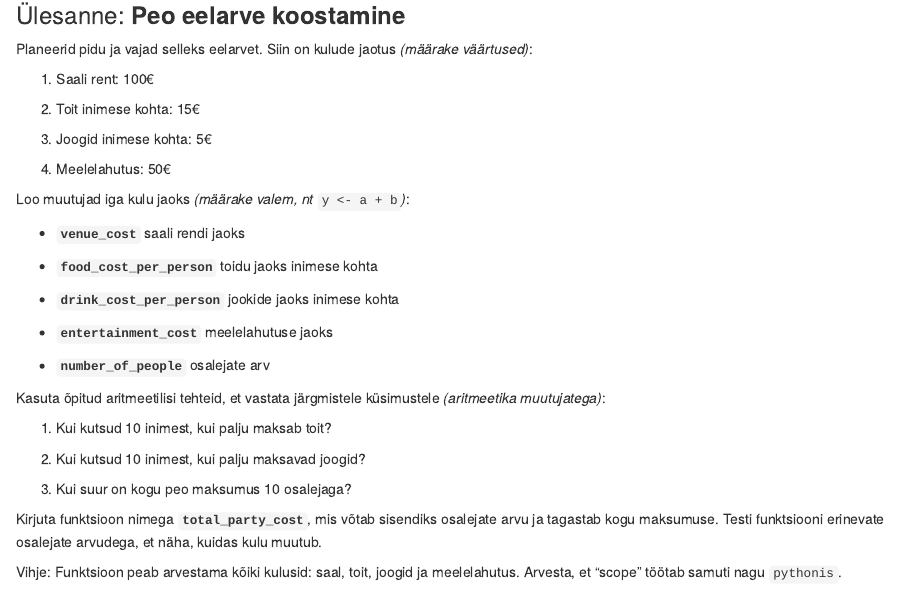
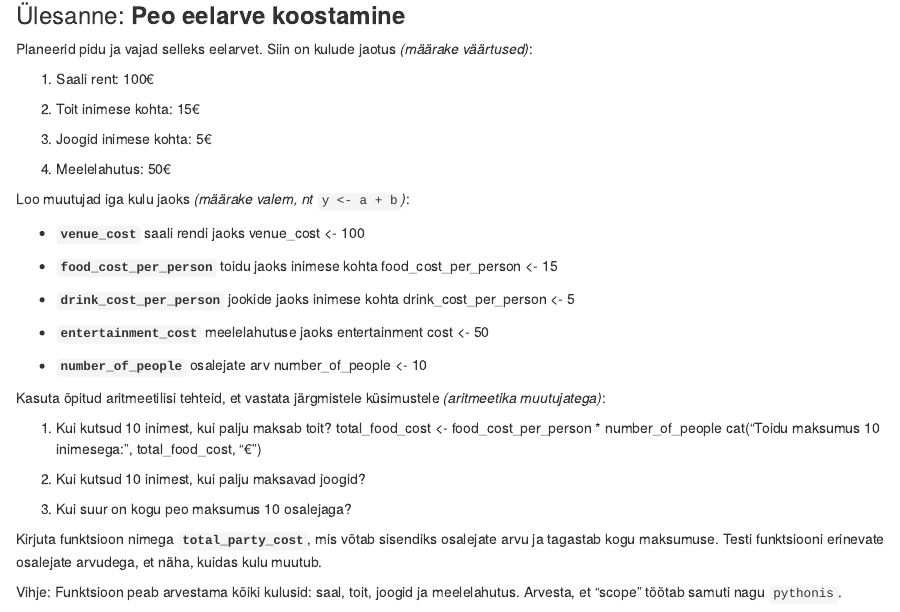
Before and after one commit to merlinkagu/Tarkkood-alused_S25, an R Markdown document (R-basic.Rmd): the page in a window 1100 px wide, from 1570 px down. Rendered offline with R 4.5, knitr and Pandoc, with nearby package versions.

Commit message:
Update R-basic.Rmd

```diff
--- a/R-basic.Rmd
+++ b/R-basic.Rmd
@@ -90,19 +90,26 @@ väärtused)*:
 Loo muutujad iga kulu jaoks *(määrake valem, nt* `y <- a + b`*)*:
 
 -   **`venue_cost`** saali rendi jaoks
+venue_cost <- 100
 
 -   **`food_cost_per_person`** toidu jaoks inimese kohta
+food_cost_per_person <- 15
 
 -   **`drink_cost_per_person`** jookide jaoks inimese kohta
+drink_cost_per_person <- 5
 
 -   **`entertainment_cost`** meelelahutuse jaoks
+entertainment cost <- 50
 
 -   **`number_of_people`** osalejate arv
+number_of_people <- 10
 
 Kasuta õpitud aritmeetilisi tehteid, et vastata järgmistele küsimustele
 *(aritmeetika muutujatega)*:
 
 1.  Kui kutsud 10 inimest, kui palju maksab toit?
+total_food_cost <- food_cost_per_person * number_of_people
+cat("Toidu maksumus 10 inimesega:", total_food_cost, "€\n")
 
 2.  Kui kutsud 10 inimest, kui palju maksavad joogid?
 
```
Also changed, not shown: R-basic.Rmd (2 more changed lines).
